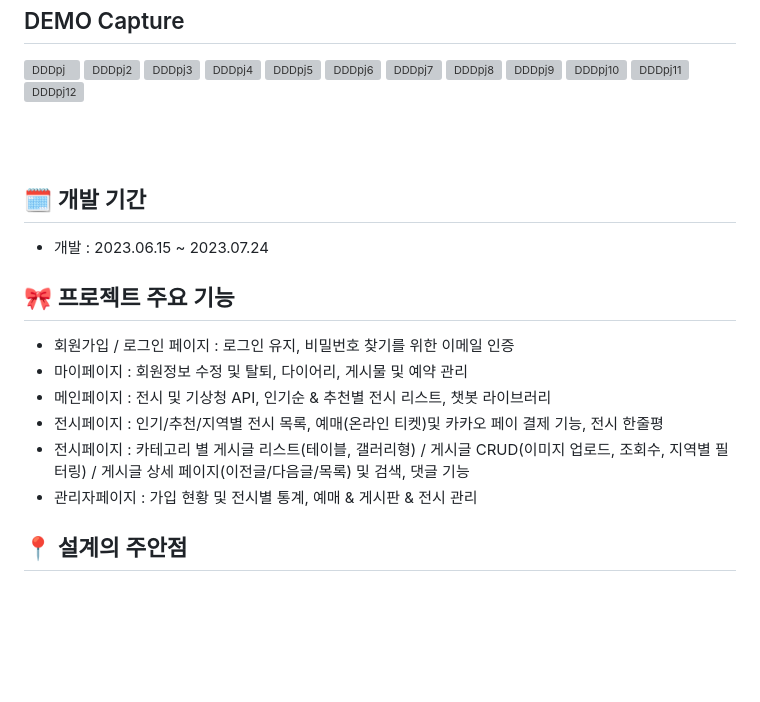
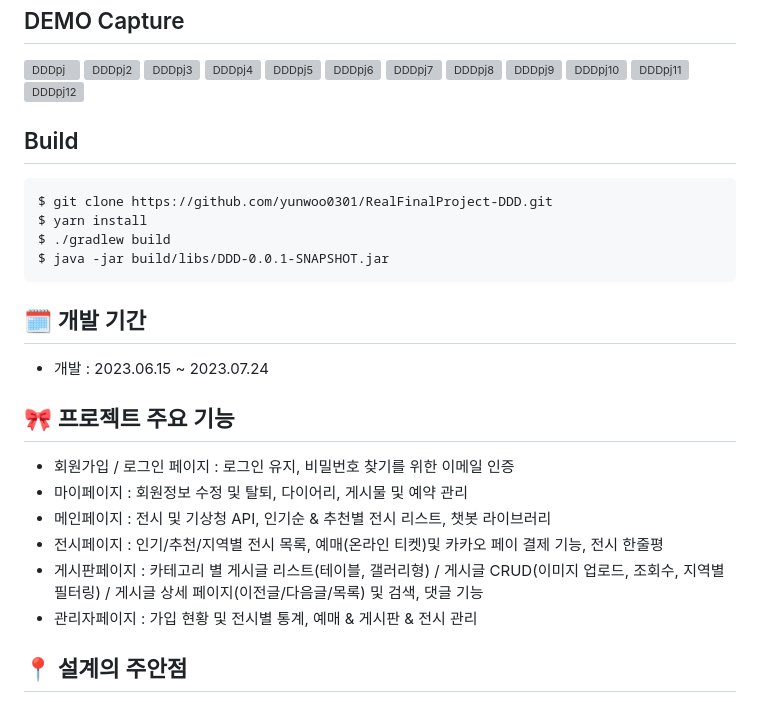
Before and after one commit to yunwoo0301/RealFinalProject-DDD, a Markdown page: README.md, the part around the change. Rendered like a GitHub page; blank space fills up the shorter version; grey boxes are pictures that could not be loaded.

Commit message:
Update README.md
Final project DDD readme change

````diff
--- a/README.md
+++ b/README.md
@@ -28,8 +28,17 @@
 ![DDDpj12](https://github.com/yunwoo0301/portfolio/assets/121915009/a4e50f71-3fe3-45ae-933f-0b20cff68e7d)
 
 
-<br />
-<br />
+</br>
+</br>
+
+## Build
+
+```
+$ git clone https://github.com/yunwoo0301/RealFinalProject-DDD.git
+$ yarn install
+$ ./gradlew build
+$ java -jar build/libs/DDD-0.0.1-SNAPSHOT.jar
+```
 
 </br>
 
@@ -43,7 +52,7 @@
 - 마이페이지 : 회원정보 수정 및 탈퇴, 다이어리, 게시물 및 예약 관리
 - 메인페이지 : 전시 및 기상청 API, 인기순 & 추천별 전시 리스트, 챗봇 라이브러리
 - 전시페이지 : 인기/추천/지역별 전시 목록, 예매(온라인 티켓)및 카카오 페이 결제 기능, 전시 한줄평
-- 전시페이지 : 카테고리 별 게시글 리스트(테이블, 갤러리형) /  게시글 CRUD(이미지 업로드, 조회수, 지역별 필터링) / 게시글 상세 페이지(이전글/다음글/목록) 및 검색, 댓글 기능
+- 게시판페이지 : 카테고리 별 게시글 리스트(테이블, 갤러리형) /  게시글 CRUD(이미지 업로드, 조회수, 지역별 필터링) / 게시글 상세 페이지(이전글/다음글/목록) 및 검색, 댓글 기능
 - 관리자페이지 : 가입 현황 및 전시별 통계, 예매 & 게시판 & 전시 관리
 
 </br>
````
